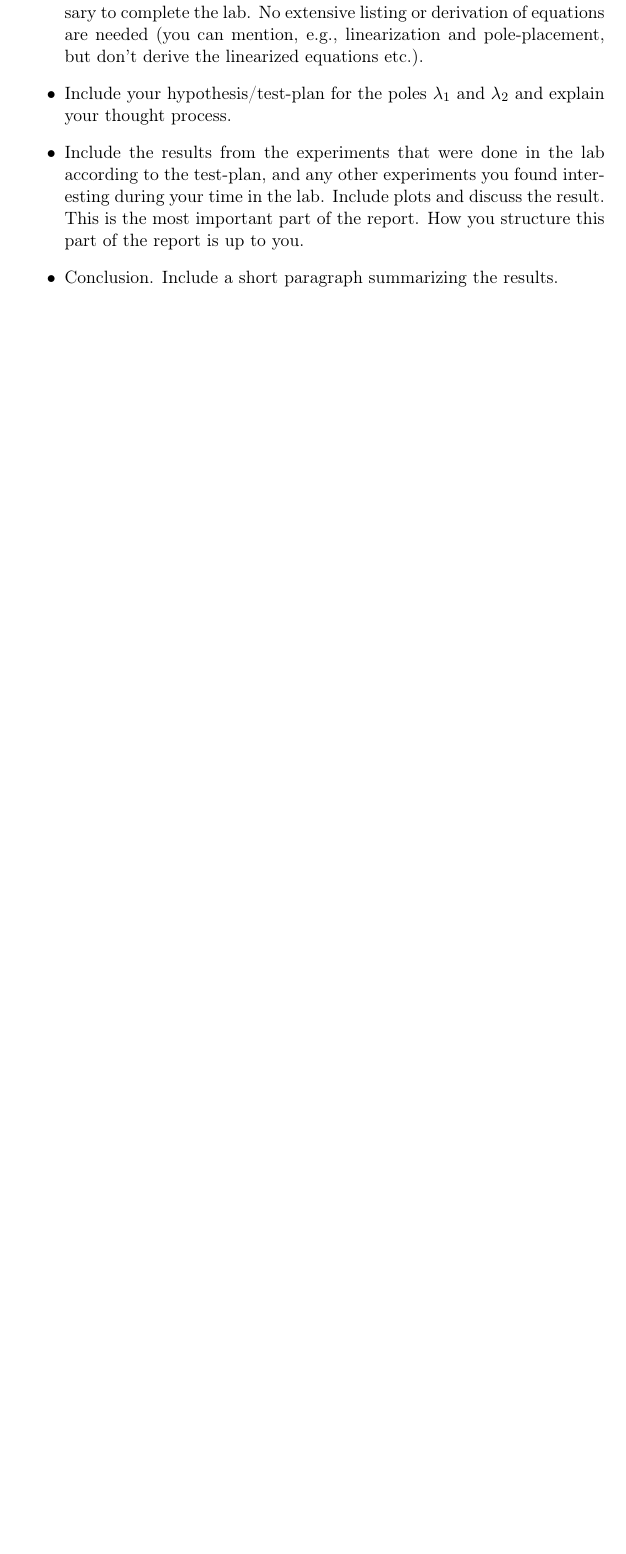
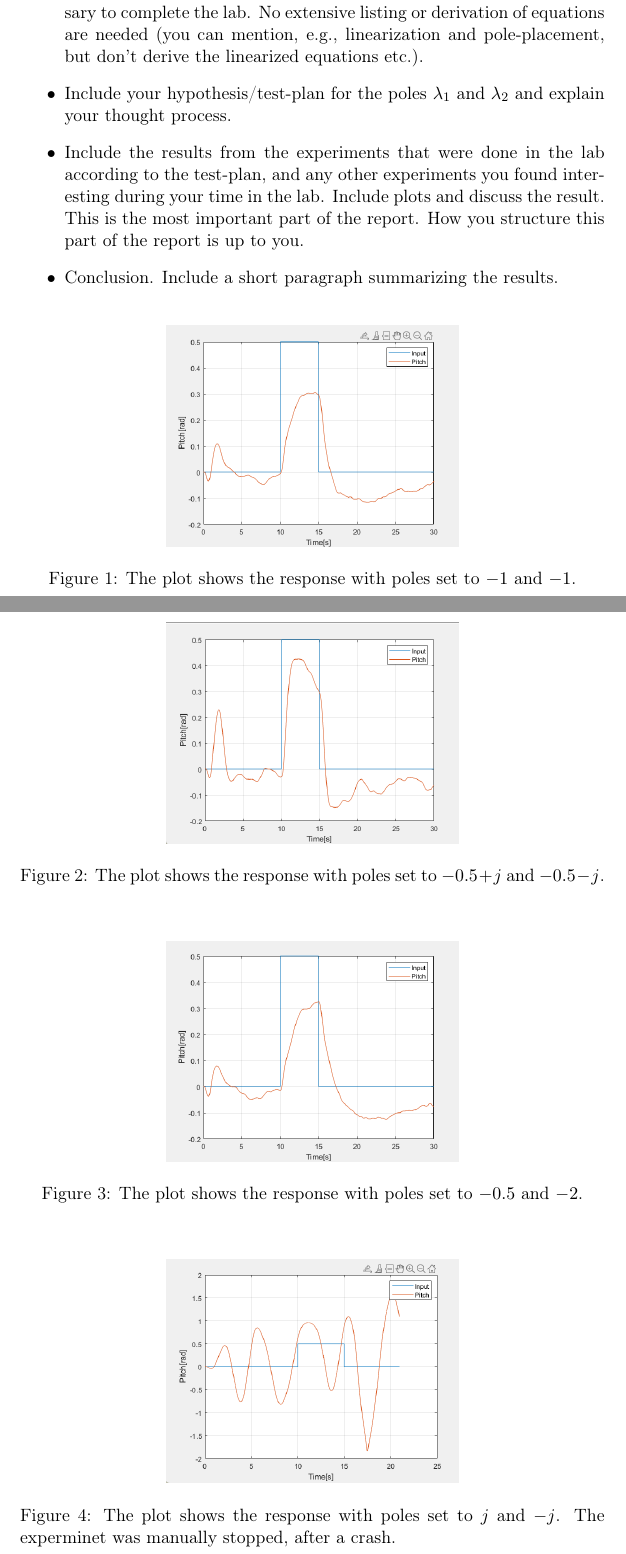
Before and after one commit to theodorklauritzen/TTK4115_Helikopter_lab, a LaTeX paper (report/labreport.tex, which reads report/labday1.tex): part of page 6 of 11 before the commit and two parts of pages 6 and 7 of 13 after it, the two joined at a grey line, cut so that both start at the same text, the shorter picture padded with empty space. Compiled offline with pdfLaTeX.

Commit message:
added figures

```diff
--- a/report/labday1.tex
+++ b/report/labday1.tex
@@ -6,3 +6,29 @@
     \item Include the results from the experiments that were done in the lab according to the test-plan, and any other experiments you found interesting during your time in the lab. Include plots and discuss the result. This is the most important part of the report. How you structure this part of the report is up to you.
     \item Conclusion. Include a short paragraph summarizing the results.
 \end{itemize}
+
+\begin{figure}[h]
+    \centering
+    \includegraphics[width=0.5\linewidth]{figures/labday1/-1,-1.png}
+    \caption{The plot shows the response with poles set to $-1$ and $-1$.}
+    \label{fig:ld1_poles_-1,-1}
+\end{figure}
+
+\begin{figure}[h]
+    \centering
+    \includegraphics[width=0.5\linewidth]{figures/labday1/-0.5+j,-0.5-j.png}
+    \caption{The plot shows the response with poles set to $-0.5+j$ and $-0.5 - j$.}
+    \label{fig:ld1_poles_-0.5+j,-0.5-j}
+\end{figure}
+
+\begin{figure}[h]
+    \centering
+    \includegraphics[width=0.5\linewidth]{figures/labday1/-0.5,-2.png}
+    \caption{The plot shows the response with poles set to $-0.5$ and $-2$.}
+    \label{fig:ld1_poles_-0.5,-2}
+\end{figure}
+
+\begin{figure}[h]
+    \centering
+    \includegraphics[width=0.5\linewidth]{figures/labday1/j,-j.png}
+    \caption{The plot shows the response with poles set to $j$ and $-j$. The experminet was manually stopped, after a crash.}
```
Also changed, not shown: report/figures/labday1/-0.5+j,-0.5-j.png (added), report/figures/labday1/-0.5,-2.png (added), report/figures/labday1/-1,-1.png (added), report/figures/labday1/1,1.png (added), report/figures/labday1/j,-j.png (added), report/labday1.tex (9 more changed lines).
